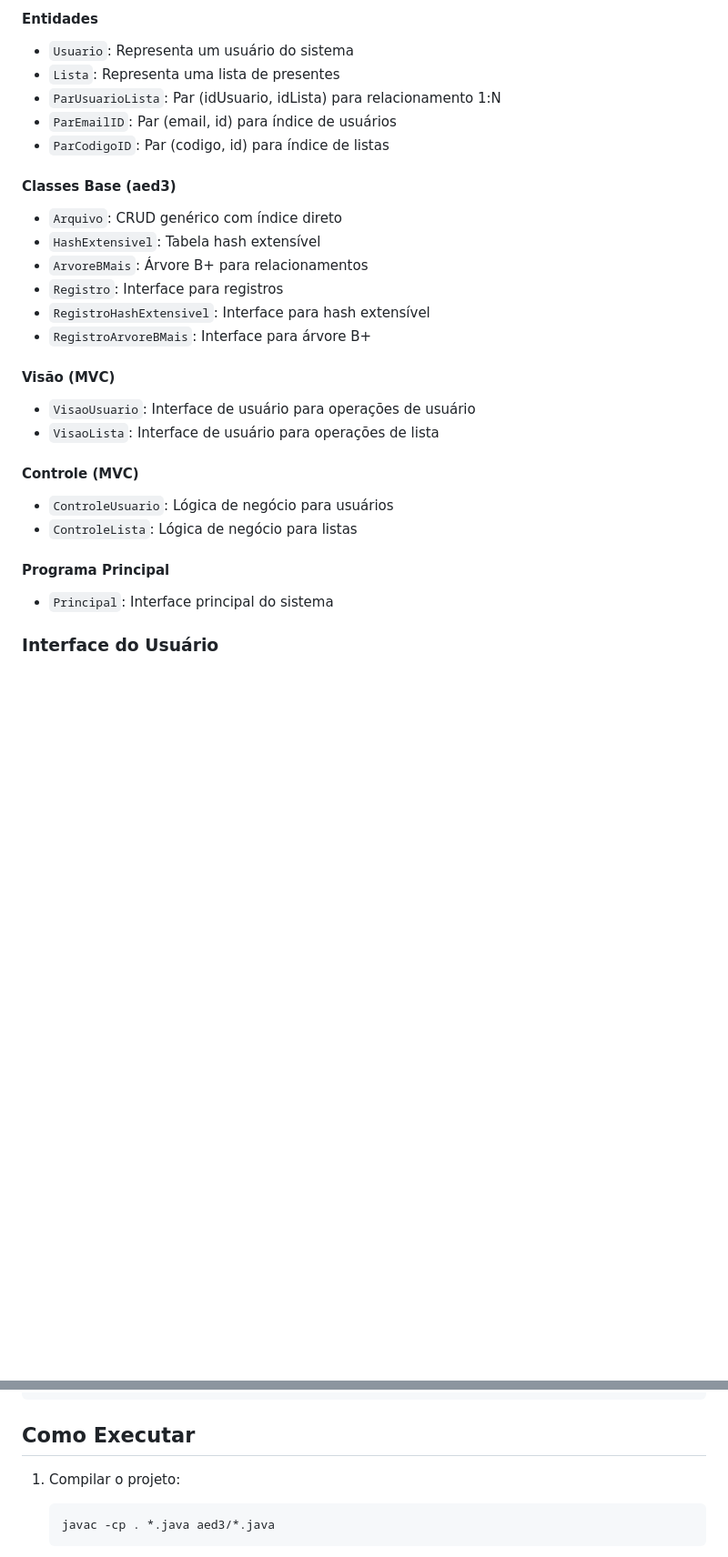
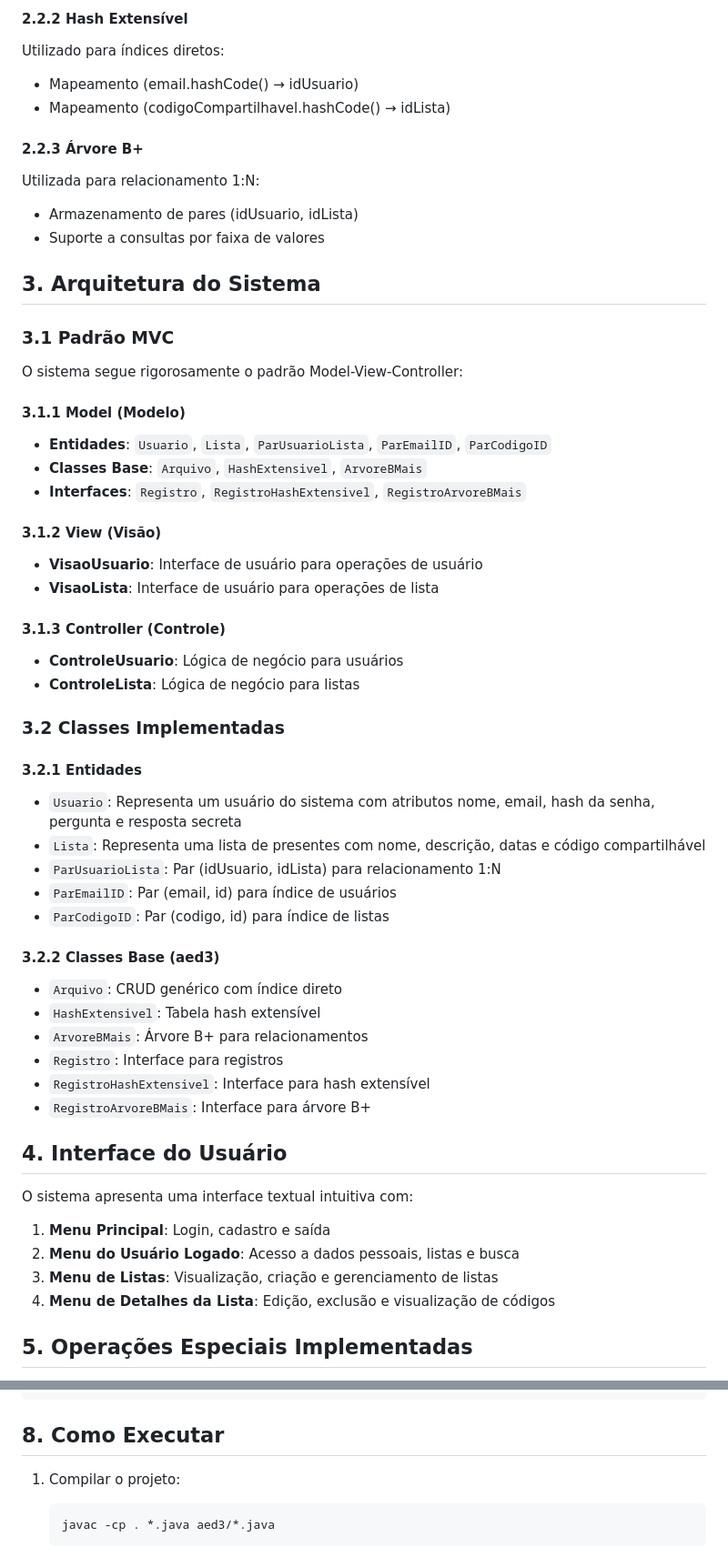
Before and after one commit to vitaoam/AEDS-3, a Markdown page: TP 1/README.md, 2 parts joined by grey strips. Shown: that part at 91% size. Drawn GitHub-style; blank space fills up the shorter version.

````diff
--- a/TP 1/README.md
+++ b/TP 1/README.md
@@ -39,12 +50,43 @@ O PresenteFácil é um sistema para gestão de listas de sugestões de presentes
 
-#### Entidades
-- `Usuario`: Representa um usuário do sistema
-- `Lista`: Representa uma lista de presentes
+#### 2.2.2 Hash Extensível
+Utilizado para índices diretos:
+- Mapeamento (email.hashCode() → idUsuario)
+- Mapeamento (codigoCompartilhavel.hashCode() → idLista)
+
+#### 2.2.3 Árvore B+
+Utilizada para relacionamento 1:N:
+- Armazenamento de pares (idUsuario, idLista)
+- Suporte a consultas por faixa de valores
+
+## 3. Arquitetura do Sistema
+
+### 3.1 Padrão MVC
+
+O sistema segue rigorosamente o padrão Model-View-Controller:
+
+#### 3.1.1 Model (Modelo)
+- **Entidades**: `Usuario`, `Lista`, `ParUsuarioLista`, `ParEmailID`, `ParCodigoID`
+- **Classes Base**: `Arquivo`, `HashExtensivel`, `ArvoreBMais`
+- **Interfaces**: `Registro`, `RegistroHashExtensivel`, `RegistroArvoreBMais`
+
+#### 3.1.2 View (Visão)
+- **VisaoUsuario**: Interface de usuário para operações de usuário
+- **VisaoLista**: Interface de usuário para operações de lista
+
+#### 3.1.3 Controller (Controle)
+- **ControleUsuario**: Lógica de negócio para usuários
+- **ControleLista**: Lógica de negócio para listas
+
+### 3.2 Classes Implementadas
+
+#### 3.2.1 Entidades
+- `Usuario`: Representa um usuário do sistema com atributos nome, email, hash da senha, pergunta e resposta secreta
+- `Lista`: Representa uma lista de presentes com nome, descrição, datas e código compartilhável
 - `ParUsuarioLista`: Par (idUsuario, idLista) para relacionamento 1:N
 - `ParEmailID`: Par (email, id) para índice de usuários
 - `ParCodigoID`: Par (codigo, id) para índice de listas
 
-#### Classes Base (aed3)
+#### 3.2.2 Classes Base (aed3)
 - `Arquivo`: CRUD genérico com índice direto
 - `HashExtensivel`: Tabela hash extensível
 - `ArvoreBMais`: Árvore B+ para relacionamentos
@@ -52,16 +94,14 @@ O PresenteFácil é um sistema para gestão de listas de sugestões de presentes
 - `RegistroHashExtensivel`: Interface para hash extensível
 - `RegistroArvoreBMais`: Interface para árvore B+
 
-#### Visão (MVC)
-- `VisaoUsuario`: Interface de usuário para operações de usuário
-- `VisaoLista`: Interface de usuário para operações de lista
+## 4. Interface do Usuário
 
-#### Controle (MVC)
-- `ControleUsuario`: Lógica de negócio para usuários
-- `ControleLista`: Lógica de negócio para listas
+O sistema apresenta uma interface textual intuitiva com:
 
-#### Programa Principal
-- `Principal`: Interface principal do sistema
+1. **Menu Principal**: Login, cadastro e saída
+2. **Menu do Usuário Logado**: Acesso a dados pessoais, listas e busca
+3. **Menu de Listas**: Visualização, criação e gerenciamento de listas
+4. **Menu de Detalhes da Lista**: Edição, exclusão e visualização de códigos
 
-### Interface do Usuário
+## 5. Operações Especiais Implementadas
 
@@ -90,7 +168,7 @@ NOSSO TRABALHO/
 └── VisaoUsuario.java
 ```
 
-## Como Executar
+## 8. Como Executar
 
 1. Compilar o projeto:
    ```bash
````
Also changed, not shown: other parts of TP 1/README.md (+86 -18 lines).
